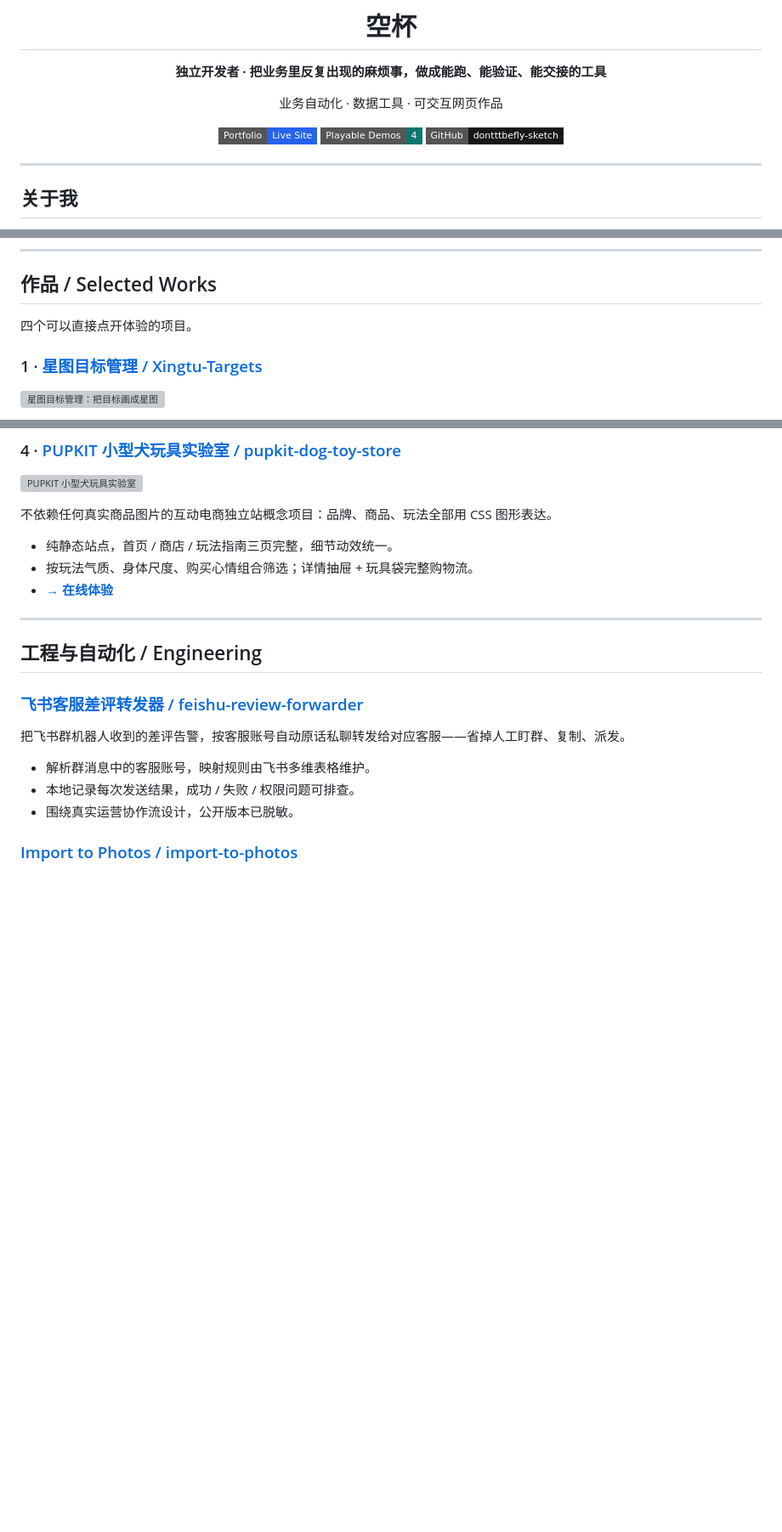
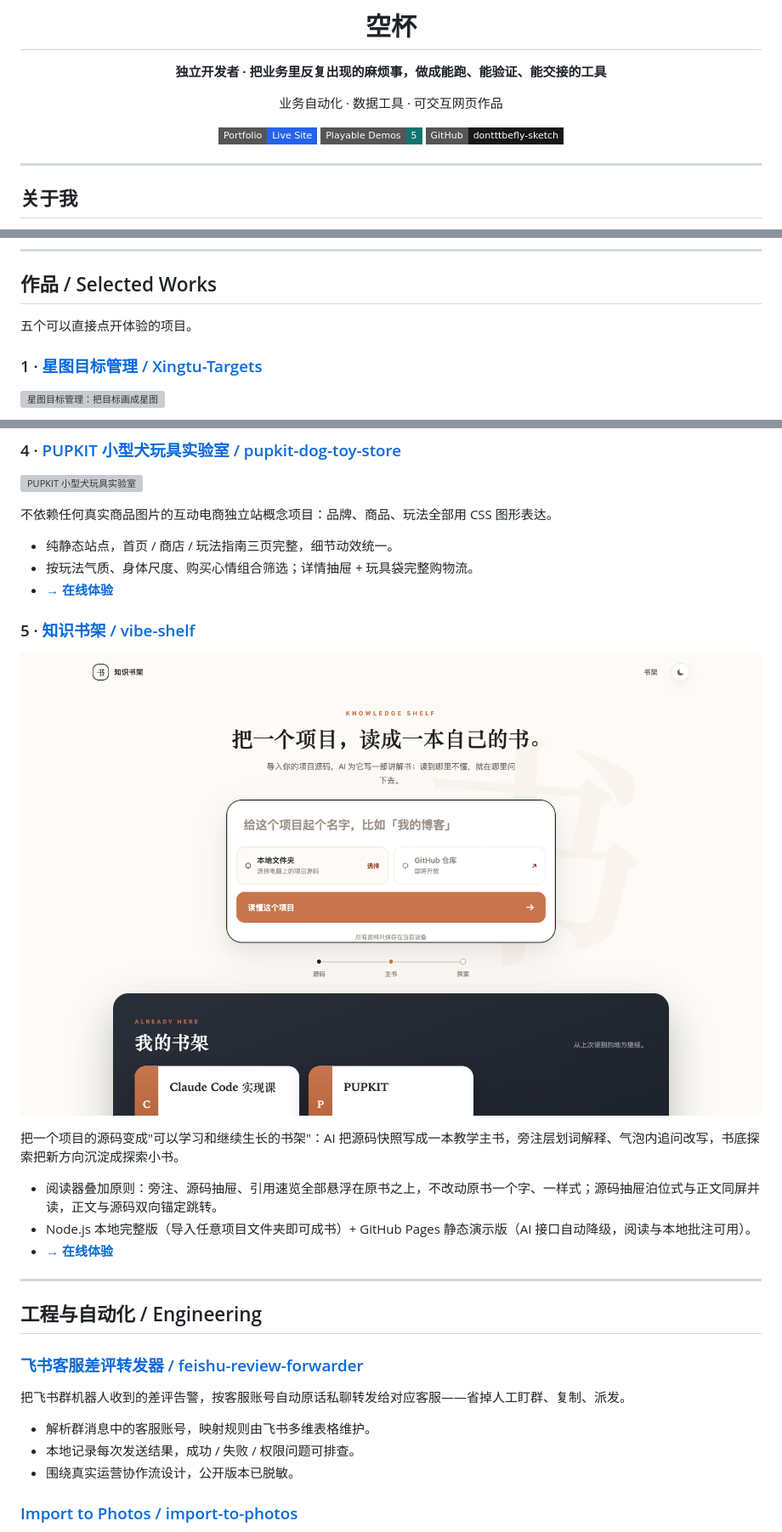
Before and after one commit to dontttbefly-sketch/dontttbefly-sketch, a Markdown page: README.md, 3 parts joined by grey strips. Shown at 85% size. Rendered like a GitHub page; badges without logos; blank space fills up the shorter version; grey boxes are pictures that could not be loaded.

Commit message:
feat: add vibe-shelf to selected works

```diff
--- a/README.md
+++ b/README.md
@@ -7,7 +7,7 @@
 业务自动化 · 数据工具 · 可交互网页作品
 
 [![Portfolio](https://img.shields.io/badge/Portfolio-Live_Site-2563eb?style=flat-square)](https://dontttbefly-sketch.github.io/dontttbefly-sketch/)
-[![Playable](https://img.shields.io/badge/Playable_Demos-4-0f766e?style=flat-square)](#作品--selected-works)
+[![Playable](https://img.shields.io/badge/Playable_Demos-5-0f766e?style=flat-square)](#作品--selected-works)
 [![GitHub](https://img.shields.io/badge/GitHub-dontttbefly--sketch-181717?style=flat-square&logo=github)](https://github.com/dontttbefly-sketch)
 
 </div>
@@ -28,7 +28,7 @@
 
 ## 作品 / Selected Works
 
-四个可以直接点开体验的项目。
+五个可以直接点开体验的项目。
 
 ### 1 · [星图目标管理 / Xingtu-Targets](https://github.com/dontttbefly-sketch/Xingtu-Targets)
 <a href="https://dontttbefly-sketch.github.io/Xingtu-Targets/"><img src="assets/project-thumbnails/xingtu-overview.webp" width="100%" alt="星图目标管理：把目标画成星图"></a>
@@ -69,7 +69,17 @@
 - 按玩法气质、身体尺度、购买心情组合筛选；详情抽屉 + 玩具袋完整购物流。
 - **[→ 在线体验](https://dontttbefly-sketch.github.io/pupkit-dog-toy-store/)**
 
+### 5 · [知识书架 / vibe-shelf](https://github.com/dontttbefly-sketch/vibe-shelf)
+<a href="https://dontttbefly-sketch.github.io/vibe-shelf/"><img src="assets/project-thumbnails/vibe-shelf-hero.png" width="100%" alt="知识书架：把一个项目读成一本书"></a>
+
+把一个项目的源码变成"可以学习和继续生长的书架"：AI 把源码快照写成一本教学主书，旁注层划词解释、气泡内追问改写，书底探索把新方向沉淀成探索小书。
+
+- 阅读器叠加原则：旁注、源码抽屉、引用速览全部悬浮在原书之上，不改动原书一个字、一样式；源码抽屉泊位式与正文同屏并读，正文与源码双向锚定跳转。
+- Node.js 本地完整版（导入任意项目文件夹即可成书）+ GitHub Pages 静态演示版（AI 接口自动降级，阅读与本地批注可用）。
+- **[→ 在线体验](https://dontttbefly-sketch.github.io/vibe-shelf/)**
+
 ---
+
 
 ## 工程与自动化 / Engineering
 
```
Also changed, not shown: other parts of README.md (+1 -0 lines).
